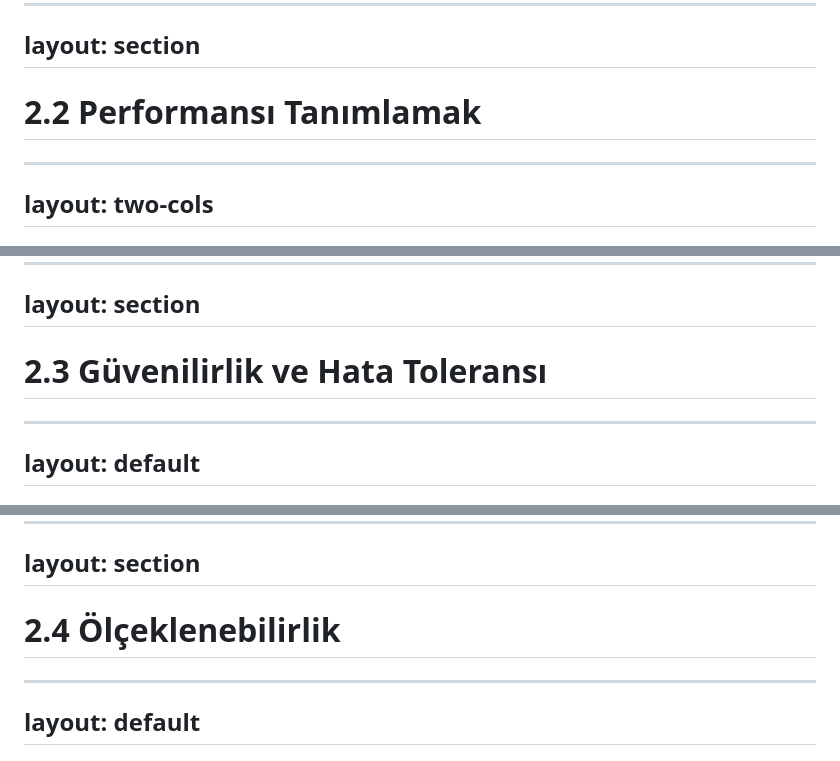
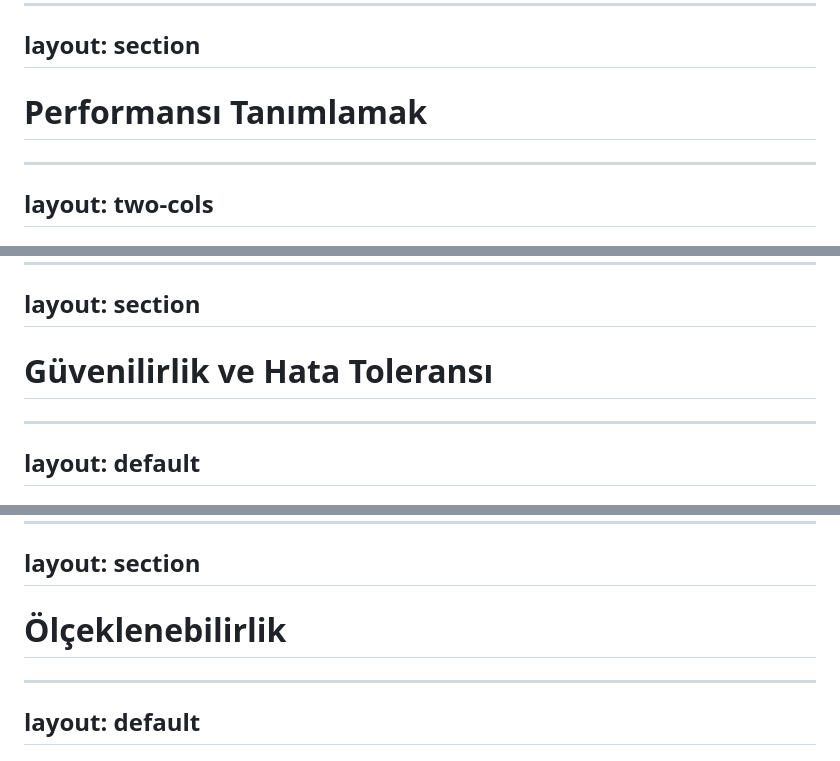
Before and after one commit to gorkembalcisoy/book-notes, a Markdown page: slides/02-nonfunctional-requirements.md, 3 parts joined by grey strips. GitHub-like rendering.

Commit message:
Update section headers in nonfunctional requirements

```diff
--- a/slides/02-nonfunctional-requirements.md
+++ b/slides/02-nonfunctional-requirements.md
@@ -34,7 +34,7 @@ layout: default
 layout: section
 ---
 
-# 2.2 Performansı Tanımlamak
+# Performansı Tanımlamak
 
 ---
 layout: two-cols
@@ -155,7 +155,7 @@ layout: default
 layout: section
 ---
 
-# 2.3 Güvenilirlik ve Hata Toleransı
+# Güvenilirlik ve Hata Toleransı
 
 ---
 layout: default
@@ -238,7 +238,7 @@ layout: default
 layout: section
 ---
 
-# 2.4 Ölçeklenebilirlik
+# Ölçeklenebilirlik
 
 ---
 layout: default
```
Also changed, not shown: other parts of slides/02-nonfunctional-requirements.md (+1 -1 lines).
